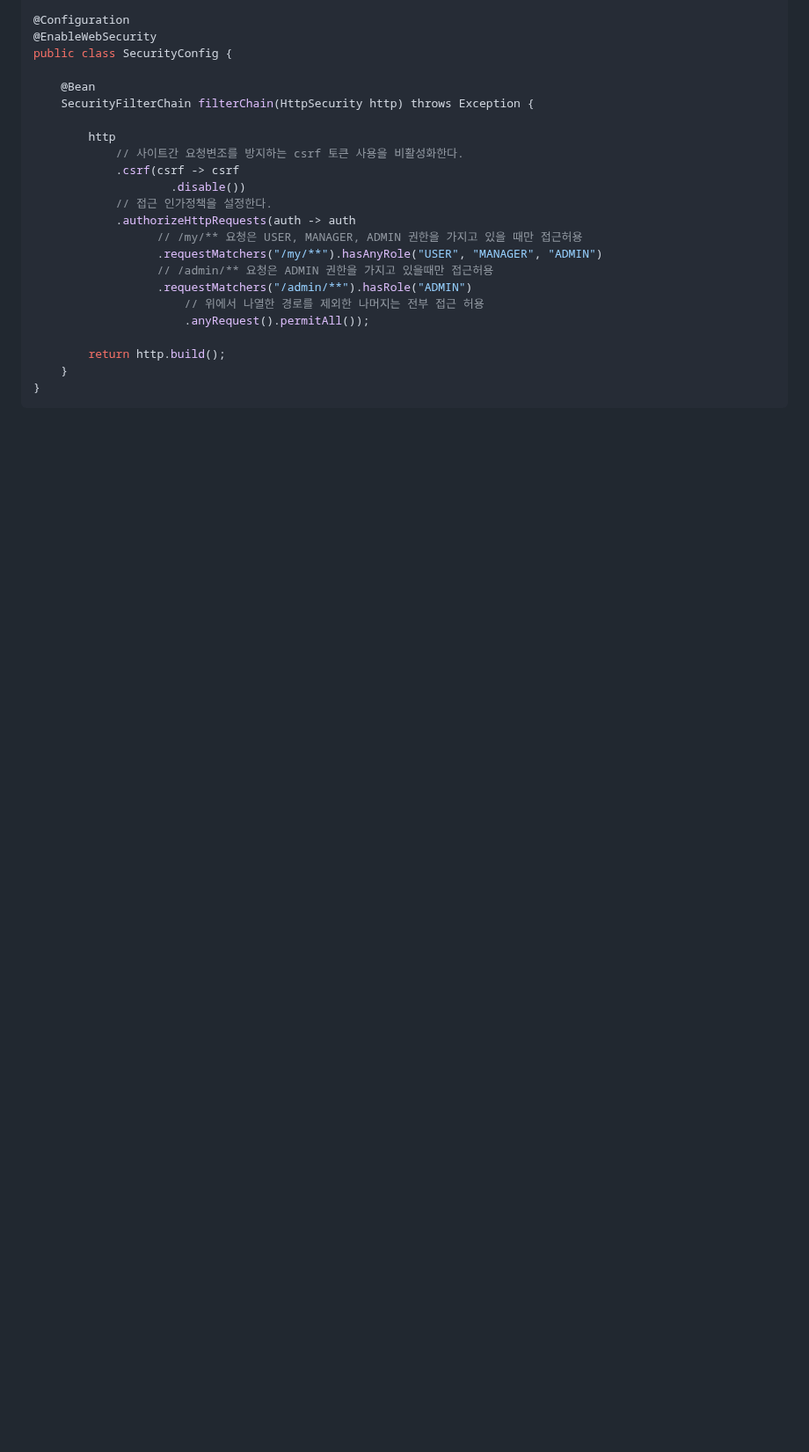
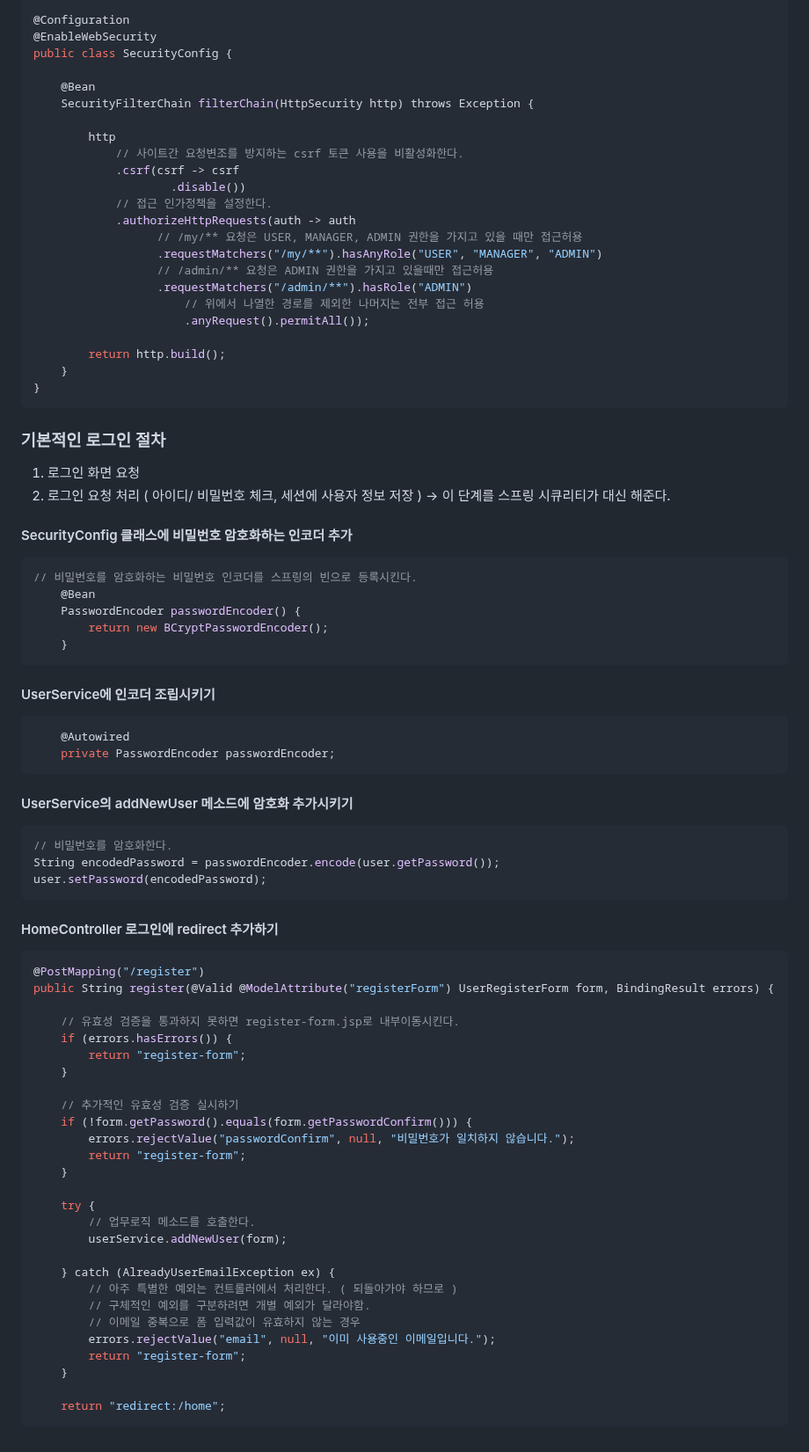
Before and after one commit to VivatubeH/Spring-Boot, a Markdown page: 스프링 security.md, the part around the change. Shown at 88% size. GitHub-like rendering; blank space fills up the shorter version.

````diff
--- a/스프링 security.md
+++ b/스프링 security.md
@@ -102,3 +102,60 @@ public class SecurityConfig {
 	}
 }
 ```
+
+### 기본적인 로그인 절차
+1. 로그인 화면 요청
+2. 로그인 요청 처리 ( 아이디/ 비밀번호 체크, 세션에 사용자 정보 저장 ) -> 이 단계를 스프링 시큐리티가 대신 해준다.
+
+#### SecurityConfig 클래스에 비밀번호 암호화하는 인코더 추가
+```java
+// 비밀번호를 암호화하는 비밀번호 인코더를 스프링의 빈으로 등록시킨다.
+	@Bean
+	PasswordEncoder passwordEncoder() {
+		return new BCryptPasswordEncoder();
+	}
+```
+
+#### UserService에 인코더 조립시키기
+```java
+	@Autowired
+	private PasswordEncoder passwordEncoder;
+```
+
+#### UserService의 addNewUser 메소드에 암호화 추가시키기
+```java
+// 비밀번호를 암호화한다.
+String encodedPassword = passwordEncoder.encode(user.getPassword());
+user.setPassword(encodedPassword);
+```
+
+#### HomeController 로그인에 redirect 추가하기
+```java
+@PostMapping("/register")
+public String register(@Valid @ModelAttribute("registerForm") UserRegisterForm form, BindingResult errors) {
+
+	// 유효성 검증을 통과하지 못하면 register-form.jsp로 내부이동시킨다.
+	if (errors.hasErrors()) {
+		return "register-form";
+	}
+
+	// 추가적인 유효성 검증 실시하기
+	if (!form.getPassword().equals(form.getPasswordConfirm())) {
+		errors.rejectValue("passwordConfirm", null, "비밀번호가 일치하지 않습니다.");
+		return "register-form";
+	}
+
+	try {
+		// 업무로직 메소드를 호출한다.
+		userService.addNewUser(form);
+
+	} catch (AlreadyUserEmailException ex) {
+		// 아주 특별한 예외는 컨트롤러에서 처리한다. ( 되돌아가야 하므로 )
+		// 구체적인 예외를 구분하려면 개별 예외가 달라야함.
+		// 이메일 중복으로 폼 입력값이 유효하지 않는 경우
+		errors.rejectValue("email", null, "이미 사용중인 이메일입니다.");
+		return "register-form";
+	}
+
+	return "redirect:/home";
+```
````
